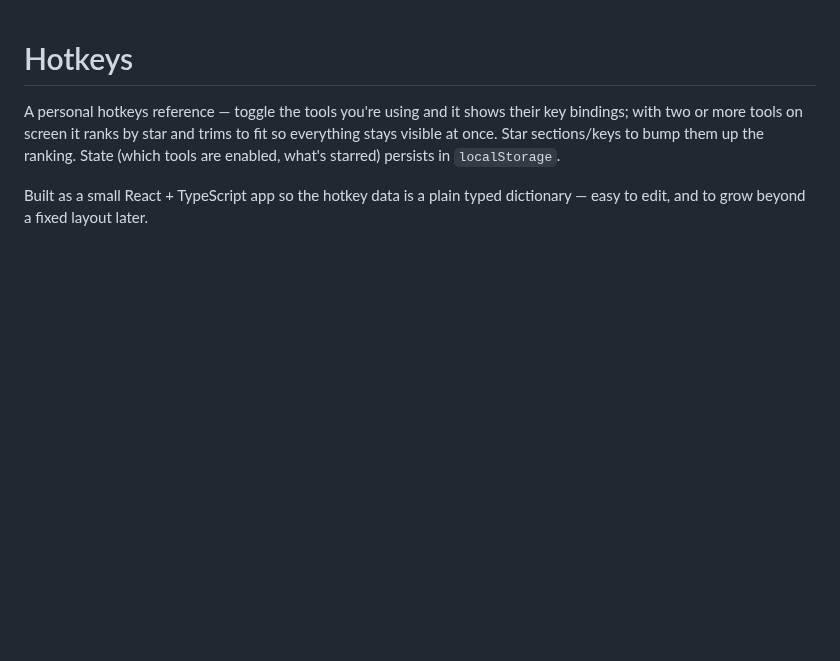
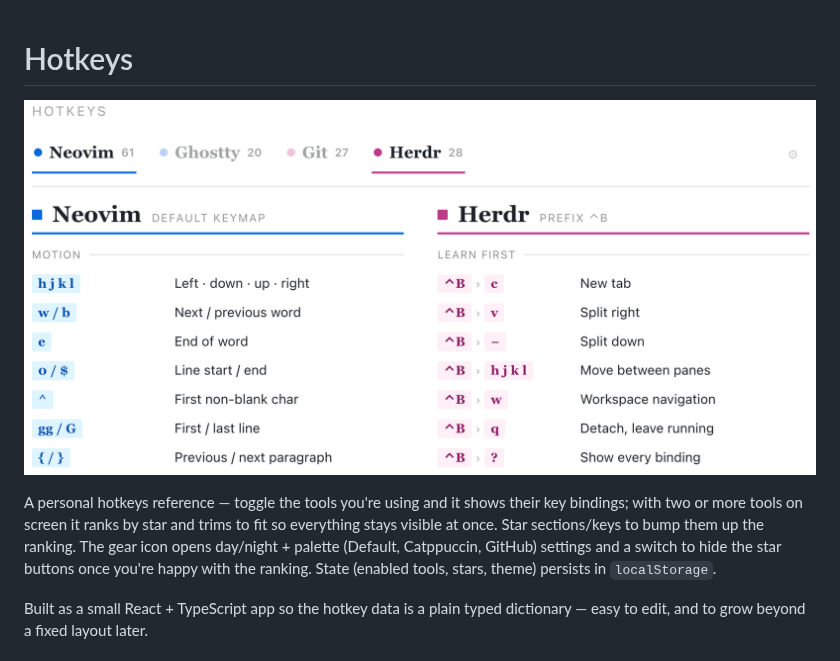
Before and after one commit to xenjke/keyside, a Markdown page: README.md, the part around the change. GitHub-like rendering; pictures changed too: docs/screenshot.png (added); blank space fills up the shorter version.

Commit message:
Add a screenshot to the README
Also mentions the appearance settings (day/night, palettes, star visibility)
that weren't described in the README yet.

```diff
--- a/README.md
+++ b/README.md
@@ -1,10 +1,13 @@
 # Hotkeys
+
+![Screenshot](docs/screenshot.png)
 
 A personal hotkeys reference — toggle the tools you're using and it shows their
 key bindings; with two or more tools on screen it ranks by star and trims to
 fit so everything stays visible at once. Star sections/keys to bump them up
-the ranking. State (which tools are enabled, what's starred) persists in
-`localStorage`.
+the ranking. The gear icon opens day/night + palette (Default, Catppuccin,
+GitHub) settings and a switch to hide the star buttons once you're happy with
+the ranking. State (enabled tools, stars, theme) persists in `localStorage`.
 
 Built as a small React + TypeScript app so the hotkey data is a plain typed
 dictionary — easy to edit, and to grow beyond a fixed layout later.
```
